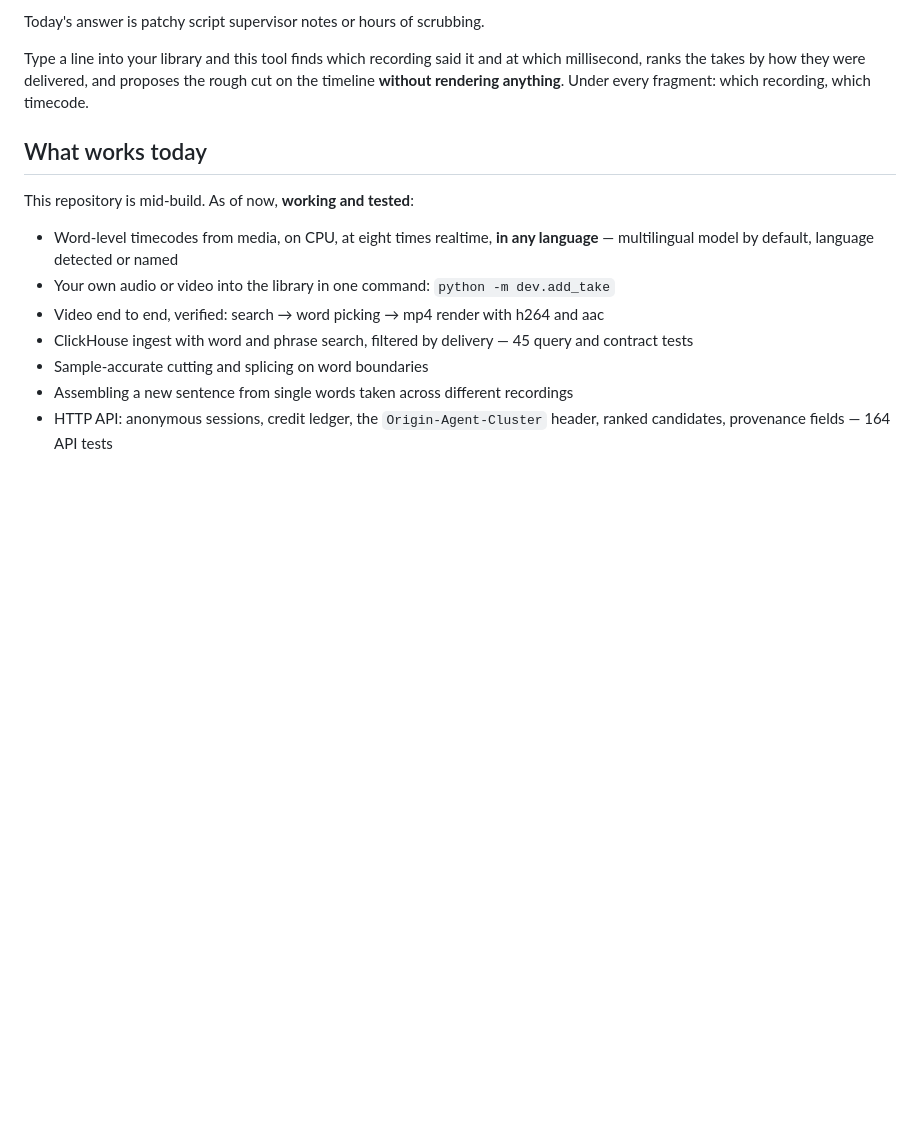
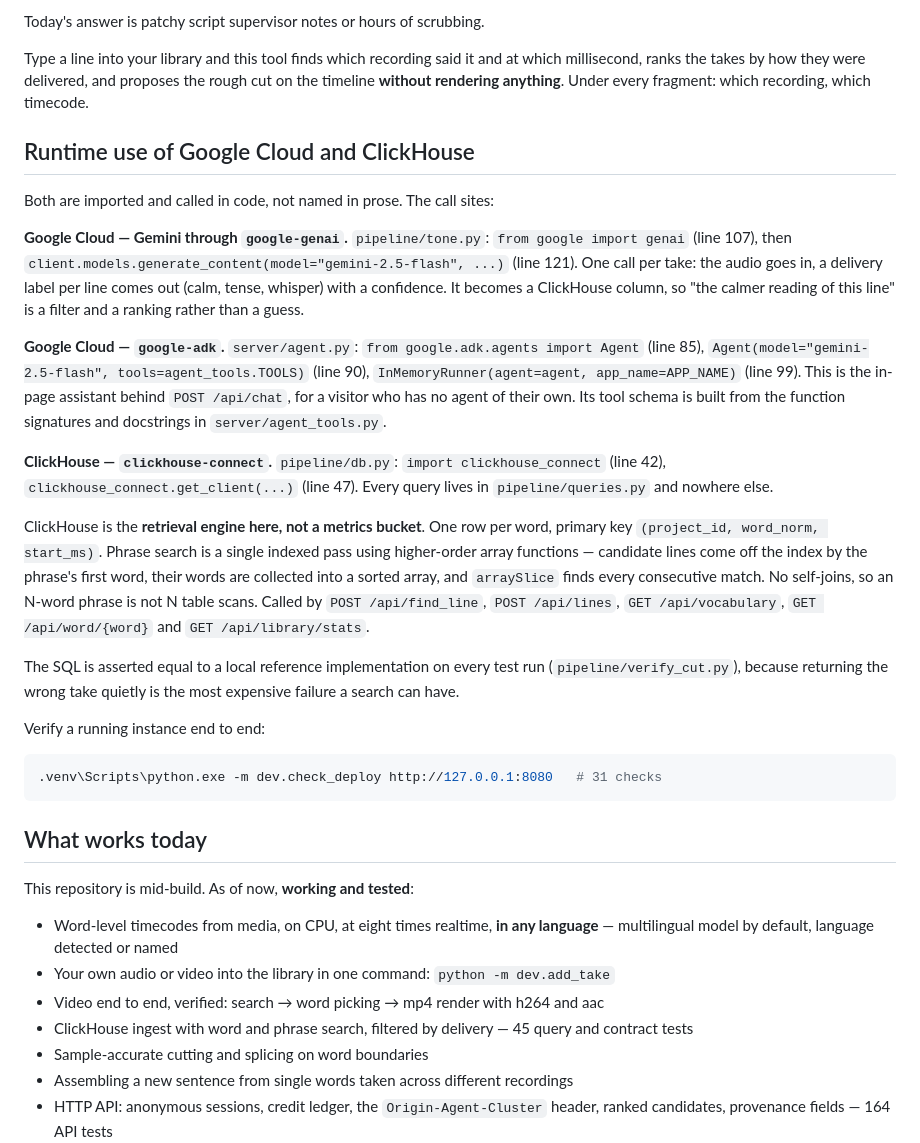
Before and after one commit to savhascelik/tweezr, a Markdown page: README.md, the part around the change. Rendered like a GitHub page; blank space fills up the shorter version.

Commit message:
README: point at the Google Cloud and ClickHouse call sites
The submission rules ask the repository to demonstrate runtime use of Google
Cloud and the partner service -- imported and actually called, not named in the
README. That was true of the code and hard to find from the README, which
described the architecture without ever saying which file makes the call.

So the first section is now the call sites, with file and line: google-genai in
pipeline/tone.py, google-adk in server/agent.py, clickhouse-connect in
pipeline/db.py. Both Google Cloud packages are on the rules' accepted list.

Line numbers verified against the files rather than remembered.

Also states plainly what ClickHouse is doing here, because "we used ClickHouse"
and "ClickHouse is the retrieval engine, one row per word, phrase search in a
single indexed pass with no self-joins" are different claims and only the second
one is ours.

````diff
--- a/README.md
+++ b/README.md
@@ -15,6 +15,46 @@ Type a line into your library and this tool finds which recording said it and at
 millisecond, ranks the takes by how they were delivered, and proposes the rough cut on
 the timeline **without rendering anything**. Under every fragment: which recording,
 which timecode.
+
+## Runtime use of Google Cloud and ClickHouse
+
+Both are imported and called in code, not named in prose. The call sites:
+
+**Google Cloud — Gemini through `google-genai`.** `pipeline/tone.py`:
+`from google import genai` (line 107), then
+`client.models.generate_content(model="gemini-2.5-flash", ...)` (line 121). One call per
+take: the audio goes in, a delivery label per line comes out (calm, tense, whisper) with a
+confidence. It becomes a ClickHouse column, so "the calmer reading of this line" is a filter
+and a ranking rather than a guess.
+
+**Google Cloud — `google-adk`.** `server/agent.py`:
+`from google.adk.agents import Agent` (line 85),
+`Agent(model="gemini-2.5-flash", tools=agent_tools.TOOLS)` (line 90),
+`InMemoryRunner(agent=agent, app_name=APP_NAME)` (line 99). This is the in-page assistant
+behind `POST /api/chat`, for a visitor who has no agent of their own. Its tool schema is
+built from the function signatures and docstrings in `server/agent_tools.py`.
+
+**ClickHouse — `clickhouse-connect`.** `pipeline/db.py`:
+`import clickhouse_connect` (line 42), `clickhouse_connect.get_client(...)` (line 47). Every
+query lives in `pipeline/queries.py` and nowhere else.
+
+ClickHouse is the **retrieval engine here, not a metrics bucket**. One row per word, primary
+key `(project_id, word_norm, start_ms)`. Phrase search is a single indexed pass using
+higher-order array functions — candidate lines come off the index by the phrase's first word,
+their words are collected into a sorted array, and `arraySlice` finds every consecutive
+match. No self-joins, so an N-word phrase is not N table scans. Called by
+`POST /api/find_line`, `POST /api/lines`, `GET /api/vocabulary`, `GET /api/word/{word}` and
+`GET /api/library/stats`.
+
+The SQL is asserted equal to a local reference implementation on every test run
+(`pipeline/verify_cut.py`), because returning the wrong take quietly is the most expensive
+failure a search can have.
+
+Verify a running instance end to end:
+
+```powershell
+.venv\Scripts\python.exe -m dev.check_deploy http://127.0.0.1:8080   # 31 checks
+```
 
 ## What works today
 
````
